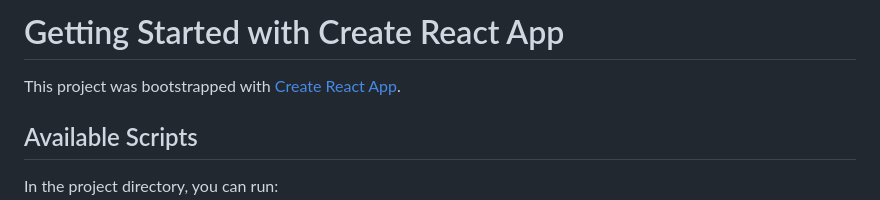
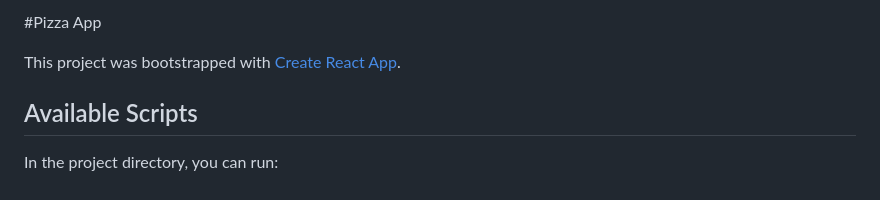
Before and after one commit to Deepakkr3/1React-js, a Markdown page: README.md, the part around the change. GitHub-like rendering.

```diff
--- a/README.md
+++ b/README.md
@@ -1,4 +1,4 @@
-# Getting Started with Create React App
+#Pizza App
 
 This project was bootstrapped with [Create React App](https://github.com/facebook/create-react-app).
 
```
